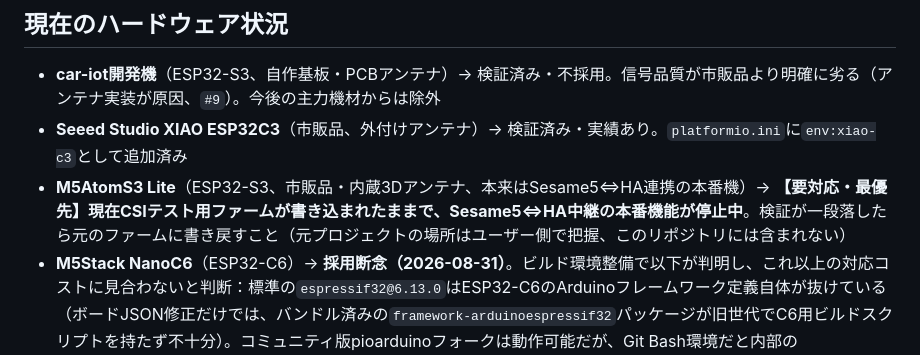
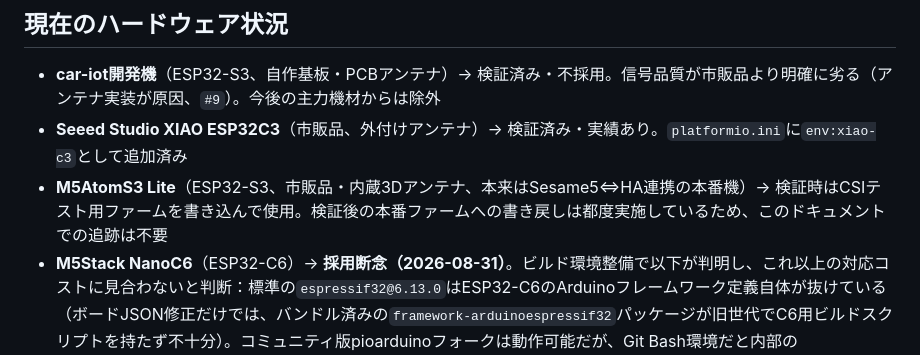
Before and after one commit to karuru6225/esp32-human-monitor, a Markdown page: docs/handoff.md, the part around one of its changes. Rendered like a GitHub page.

```diff
--- a/docs/handoff.md
+++ b/docs/handoff.md
@@ -25,7 +25,7 @@ Espressif公式`esp-csi`のREADME（4.1〜4.3）で使われている分類・
 
 - **car-iot開発機**（ESP32-S3、自作基板・PCBアンテナ）→ 検証済み・不採用。信号品質が市販品より明確に劣る（アンテナ実装が原因、`#9`）。今後の主力機材からは除外
 - **Seeed Studio XIAO ESP32C3**（市販品、外付けアンテナ）→ 検証済み・実績あり。`platformio.ini`に`env:xiao-c3`として追加済み
-- **M5AtomS3 Lite**（ESP32-S3、市販品・内蔵3Dアンテナ、本来はSesame5⇔HA連携の本番機）→ **【要対応・最優先】現在CSIテスト用ファームが書き込まれたままで、Sesame5⇔HA中継の本番機能が停止中**。検証が一段落したら元のファームに書き戻すこと（元プロジェクトの場所はユーザー側で把握、このリポジトリには含まれない）
+- **M5AtomS3 Lite**（ESP32-S3、市販品・内蔵3Dアンテナ、本来はSesame5⇔HA連携の本番機）→ 検証時はCSIテスト用ファームを書き込んで使用。検証後の本番ファームへの書き戻しは都度実施しているため、このドキュメントでの追跡は不要
 - **M5Stack NanoC6**（ESP32-C6）→ **採用断念（2026-08-31）**。ビルド環境整備で以下が判明し、これ以上の対応コストに見合わないと判断：標準の`espressif32@6.13.0`はESP32-C6のArduinoフレームワーク定義自体が抜けている（ボードJSON修正だけでは、バンドル済みの`framework-arduinoespressif32`パッケージが旧世代でC6用ビルドスクリプトを持たず不十分）。コミュニティ版pioarduinoフォークは動作可能だが、Git Bash環境だと内部の`idf_tools.py`が`MSYSTEM`環境変数を検出してビルドを拒否するうえ、グローバルな`espressif32`プラットフォーム名前空間を乗っ取り既存env(esp32-s3/xiao-c3)まで巻き込む問題があり、これの復旧に伴い`~/.platformio`環境を1度再構築する事態になった。今後NanoC6を使う場合は、VSCode統合ターミナル(PowerShell)等、Git Bash以外のシェルからのビルドを試すこと
 - **物理配置は検証のたびに何度も変更されている**。C3は最終的に「椅子がC3↔ルーター間の中間点に来る」配置（`#18`）、AtomS3は「玄関へ向かう歩行経路上」の配置（`#20`）まで来ている。**次回作業時は現在の物理配置を確認してから検証を再開すること**（研究ログの図・座標の記述は検証当時のものであり、最新の配置とは異なる場合がある）
 - **SpecificDeviceCSI（専用デバイスCSI方式、専用TX/RXペア構成）について**：チップの種類はCSIの信号品質そのものには影響しない（`#8`〜`#10`）。TX/RXペア構成自体はArduino frameworkでは機能しない問題があったが、原因はチップではなくArduinoのesp_now実装の制約で、素のESP-IDFなら動作確認済み（`#22`〜`#24`、詳細は下記「次のアクション候補」1番）
```
Also changed, not shown: other parts of docs/handoff.md (+0 -1 lines), README.md (+1 -2 lines).
